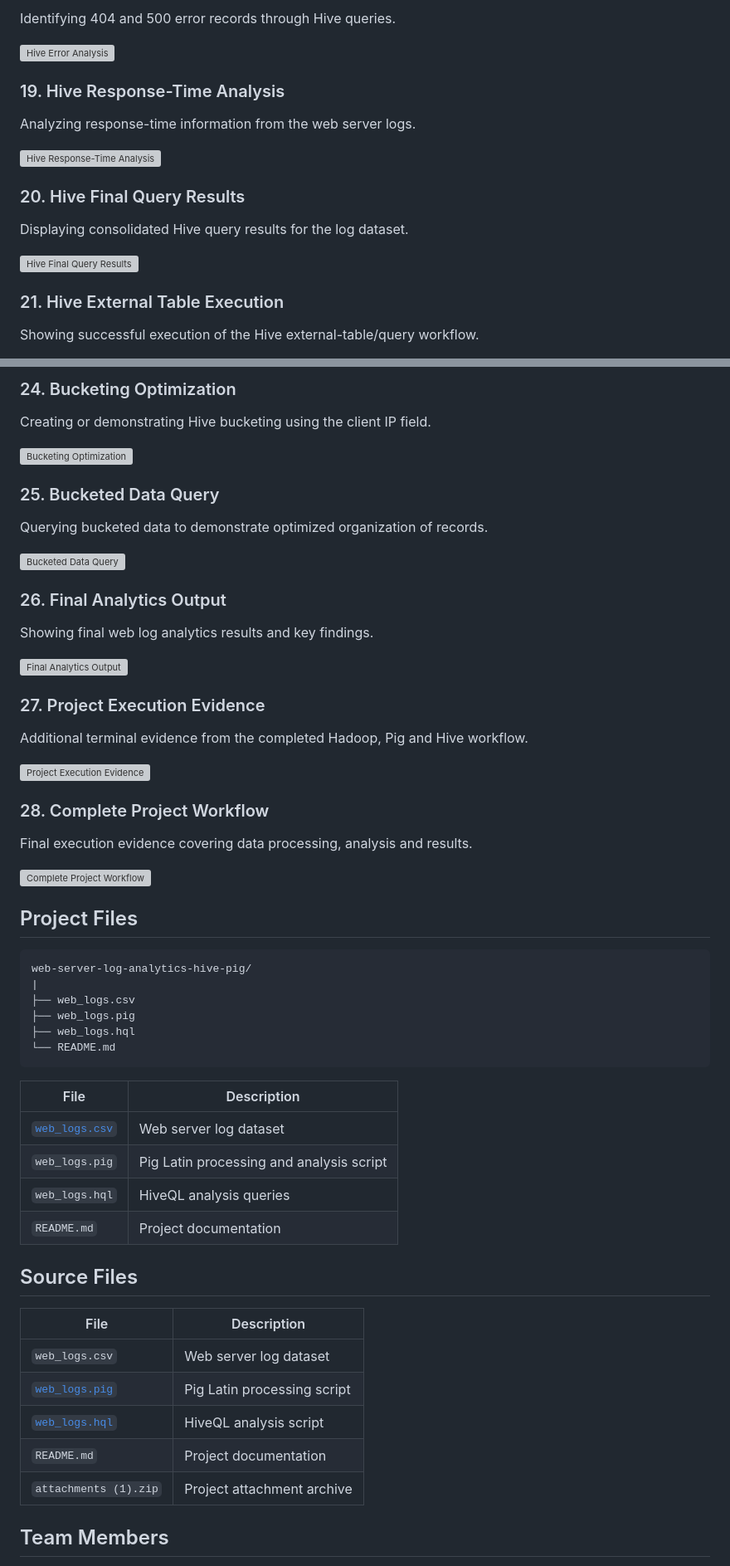
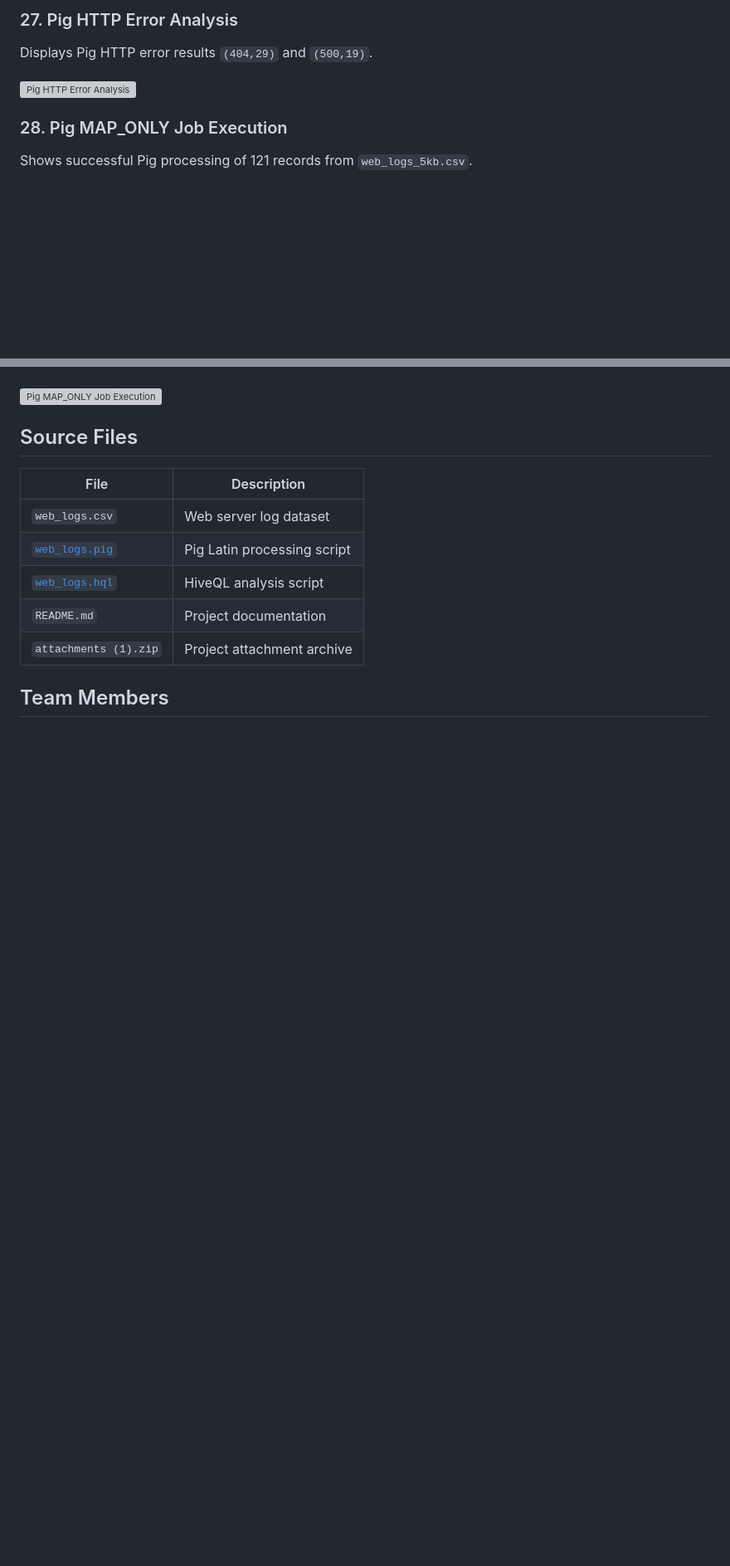
Before and after one commit to YalamaatiShanmukasai/web-server-log-analytics-HivePig-Projects, a Markdown page: README.md, 2 parts joined by grey strips. Shown at 83% size. Drawn GitHub-style; blank space fills up the shorter version; grey boxes are pictures that could not be loaded.

Commit message:
Correct screenshot captions to match actual project images

````diff
--- a/README.md
+++ b/README.md
@@ -256,21 +282,9 @@ Analyzing GET, POST and other HTTP methods using HiveQL.
 
-Identifying 404 and 500 error records through Hive queries.
+### 27. Pig HTTP Error Analysis
+Displays Pig HTTP error results `(404,29)` and `(500,19)`.
 
-![Hive Error Analysis](https://raw.githubusercontent.com/YalamaatiShanmukasai/web-server-log-analytics-project/main/WhatsApp%20Image%202026-10-04%20at%208.10.02%20PM%20(3).jpeg)
+![Pig HTTP Error Analysis](https://raw.githubusercontent.com/YalamaatiShanmukasai/web-server-log-analytics-project/main/WhatsApp%20Image%202026-10-04%20at%208.10.05%20PM.jpeg)
 
-### 19. Hive Response-Time Analysis
+### 28. Pig MAP_ONLY Job Execution
+Shows successful Pig processing of 121 records from `web_logs_5kb.csv`.
 
-Analyzing response-time information from the web server logs.
-
-![Hive Response-Time Analysis](https://raw.githubusercontent.com/YalamaatiShanmukasai/web-server-log-analytics-project/main/WhatsApp%20Image%202026-10-04%20at%208.10.02%20PM.jpeg)
-
-### 20. Hive Final Query Results
-
-Displaying consolidated Hive query results for the log dataset.
-
-![Hive Final Query Results](https://raw.githubusercontent.com/YalamaatiShanmukasai/web-server-log-analytics-project/main/WhatsApp%20Image%202026-10-04%20at%208.10.03%20PM%20(1).jpeg)
-
-### 21. Hive External Table Execution
-
-Showing successful execution of the Hive external-table/query workflow.
-
@@ -291,49 +291,4 @@ Querying the partitioned Hive data for efficient analysis.
-### 24. Bucketing Optimization
-
-Creating or demonstrating Hive bucketing using the client IP field.
-
-![Bucketing Optimization](https://raw.githubusercontent.com/YalamaatiShanmukasai/web-server-log-analytics-project/main/WhatsApp%20Image%202026-10-04%20at%208.10.04%20PM%20(1).jpeg)
-
-### 25. Bucketed Data Query
-
-Querying bucketed data to demonstrate optimized organization of records.
-
-![Bucketed Data Query](https://raw.githubusercontent.com/YalamaatiShanmukasai/web-server-log-analytics-project/main/WhatsApp%20Image%202026-10-04%20at%208.10.04%20PM%20(2).jpeg)
-
-### 26. Final Analytics Output
-
-Showing final web log analytics results and key findings.
-
-![Final Analytics Output](https://raw.githubusercontent.com/YalamaatiShanmukasai/web-server-log-analytics-project/main/WhatsApp%20Image%202026-10-04%20at%208.10.04%20PM.jpeg)
-
-### 27. Project Execution Evidence
-
-Additional terminal evidence from the completed Hadoop, Pig and Hive workflow.
-
-![Project Execution Evidence](https://raw.githubusercontent.com/YalamaatiShanmukasai/web-server-log-analytics-project/main/WhatsApp%20Image%202026-10-04%20at%208.10.05%20PM.jpeg)
-
-### 28. Complete Project Workflow
-
-Final execution evidence covering data processing, analysis and results.
-
-![Complete Project Workflow](https://raw.githubusercontent.com/YalamaatiShanmukasai/web-server-log-analytics-project/main/WhatsApp%20Image%202026-10-04%20at%208.10.06%20PM.jpeg)
-## Project Files
-
-```text
-web-server-log-analytics-hive-pig/
-|
-├── web_logs.csv
-├── web_logs.pig
-├── web_logs.hql
-└── README.md
-```
-
-| File | Description |
-|---|---|
-| [`web_logs.csv`](./web_logs.csv) | Web server log dataset |
-| `web_logs.pig` | Pig Latin processing and analysis script |
-| `web_logs.hql` | HiveQL analysis queries |
-| `README.md` | Project documentation |
+![Pig MAP_ONLY Job Execution](https://raw.githubusercontent.com/YalamaatiShanmukasai/web-server-log-analytics-project/main/WhatsApp%20Image%202026-10-04%20at%208.10.06%20PM.jpeg)
 
 ## Source Files
 
````
Also changed, not shown: other parts of README.md (+79 -67 lines).
